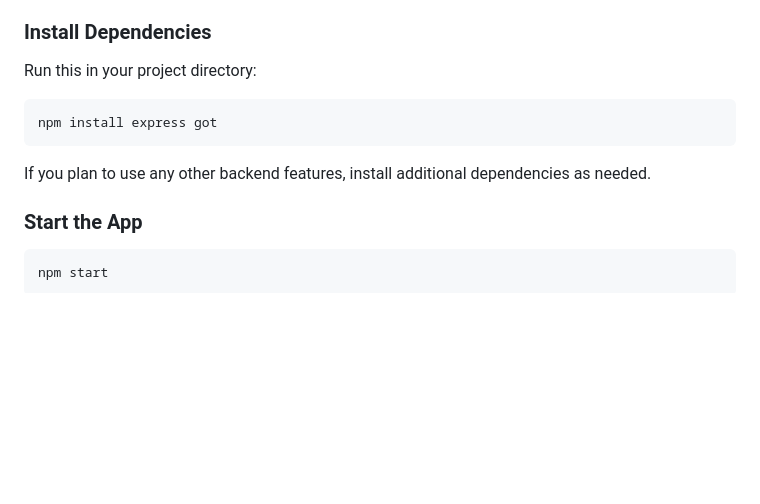
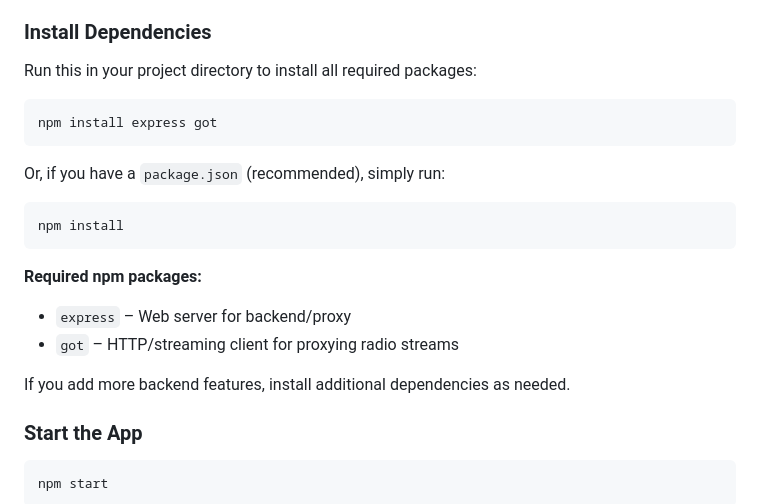
Before and after one commit to edwardhe1900/432KUSC, a Markdown page: README.md, the part around the change. Drawn GitHub-style; blank space fills up the shorter version.

````diff
--- a/README.md
+++ b/README.md
@@ -15,13 +15,24 @@ A web application that streams KUSC Classical Radio and allows you to listen in
 - npm (comes with Node.js)
 
 ### Install Dependencies
-Run this in your project directory:
+
+Run this in your project directory to install all required packages:
 
 ```sh
 npm install express got
 ```
 
-If you plan to use any other backend features, install additional dependencies as needed.
+Or, if you have a `package.json` (recommended), simply run:
+
+```sh
+npm install
+```
+
+**Required npm packages:**
+- `express` – Web server for backend/proxy
+- `got` – HTTP/streaming client for proxying radio streams
+
+If you add more backend features, install additional dependencies as needed.
 
 ### Start the App
 ```sh
````
